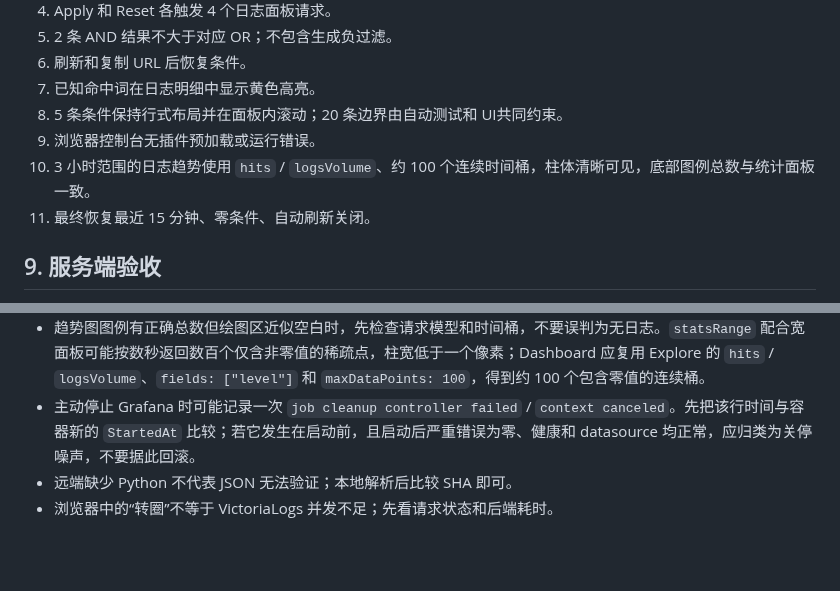
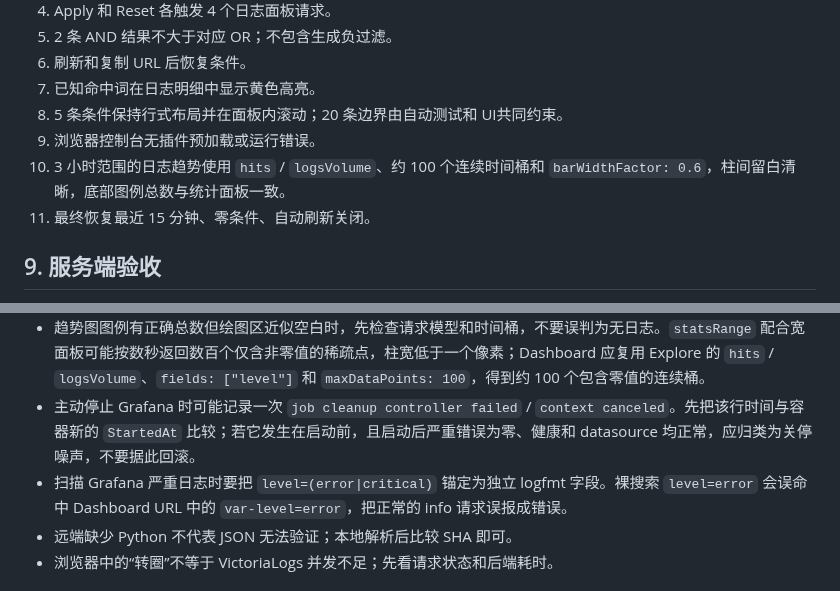
Before and after one commit to seaworld008/vvg-logs-system, a Markdown page: docs/ai-agent-operations-guide.md, 2 parts joined by grey strips. GitHub-like rendering; blank space fills up the shorter version.

Commit message:
fix: balance log volume bar spacing

```diff
--- a/docs/ai-agent-operations-guide.md
+++ b/docs/ai-agent-operations-guide.md
@@ -180,7 +180,7 @@ docker compose up -d --no-deps --force-recreate grafana
 7. 已知命中词在日志明细中显示黄色高亮。
 8. 5 条条件保持行式布局并在面板内滚动；20 条边界由自动测试和 UI共同约束。
 9. 浏览器控制台无插件预加载或运行错误。
-10. 3 小时范围的日志趋势使用 `hits` / `logsVolume`、约 100 个连续时间桶，柱体清晰可见，底部图例总数与统计面板一致。
+10. 3 小时范围的日志趋势使用 `hits` / `logsVolume`、约 100 个连续时间桶和 `barWidthFactor: 0.6`，柱间留白清晰，底部图例总数与统计面板一致。
 11. 最终恢复最近 15 分钟、零条件、自动刷新关闭。
 
 ## 9. 服务端验收
@@ -201,6 +201,7 @@ docker compose up -d --no-deps --force-recreate grafana
 - Business Text 的“应用过滤”在标准 `now-N` 到 `now` 滑动窗口中，先原地推进 `context.grafana.timeRange`，再让 `message_filter_expr` 在原表达式和等价括号表达式之间切换，以保证单次变量刷新。不要在这条路径追加 `context.grafana.refresh()`，否则四个日志面板会产生两轮查询。带取整的相对时间使用官方刷新兜底；绝对时间范围保持不变。Grafana 或 Business Text 升级后必须重新做请求数量、时间戳和括号 LogsQL 验收。
 - 趋势图图例有正确总数但绘图区近似空白时，先检查请求模型和时间桶，不要误判为无日志。`statsRange` 配合宽面板可能按数秒返回数百个仅含非零值的稀疏点，柱宽低于一个像素；Dashboard 应复用 Explore 的 `hits` / `logsVolume`、`fields: ["level"]` 和 `maxDataPoints: 100`，得到约 100 个包含零值的连续桶。
 - 主动停止 Grafana 时可能记录一次 `job cleanup controller failed` / `context canceled`。先把该行时间与容器新的 `StartedAt` 比较；若它发生在启动前，且启动后严重错误为零、健康和 datasource 均正常，应归类为关停噪声，不要据此回滚。
+- 扫描 Grafana 严重日志时要把 `level=(error|critical)` 锚定为独立 logfmt 字段。裸搜索 `level=error` 会误命中 Dashboard URL 中的 `var-level=error`，把正常的 info 请求误报成错误。
 - 远端缺少 Python 不代表 JSON 无法验证；本地解析后比较 SHA 即可。
 - 浏览器中的“转圈”不等于 VictoriaLogs 并发不足；先看请求状态和后端耗时。
 
```
Also changed, not shown: AGENTS.md (+1 -1 lines), docs/grafana-victorialogs-log-search-dashboard-guide.md (+1 -1 lines), docs/images/vvg-dashboard-overview.png, 4 other files.
